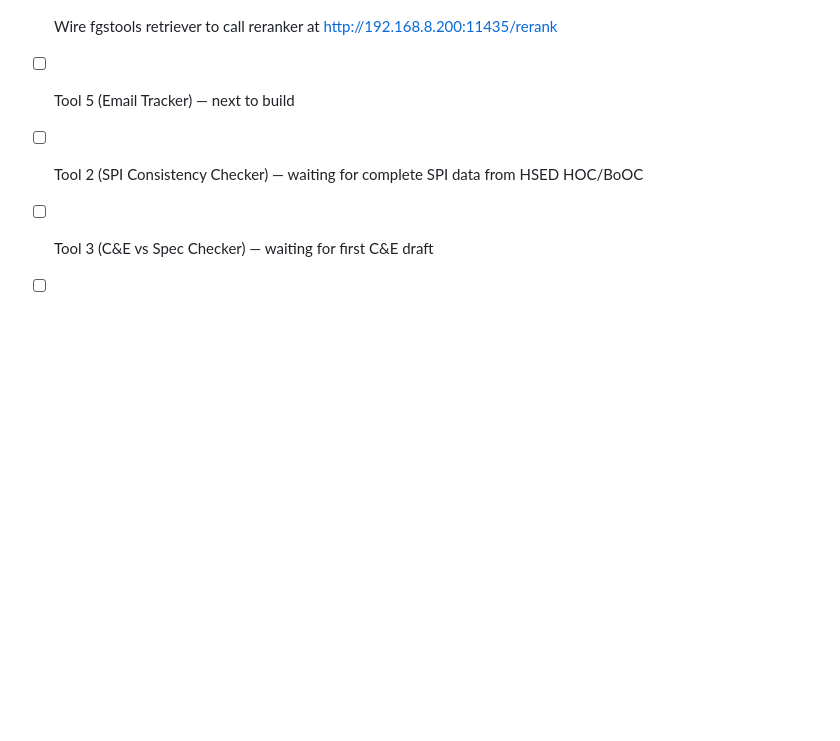
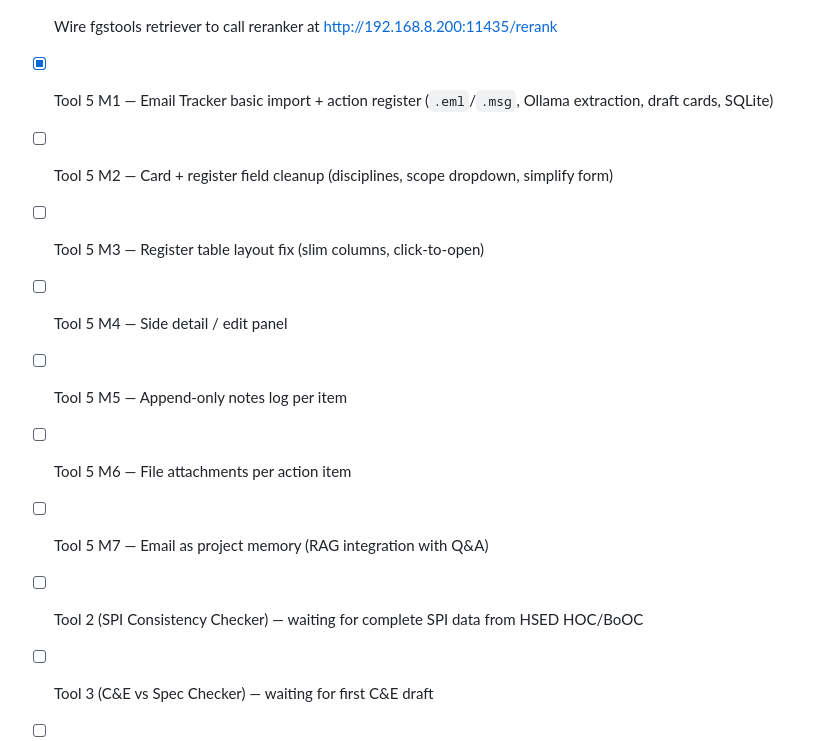
Before and after one commit to povniouk/fgstools, a Markdown page: CLAUDE.md, the part around one of its changes. GitHub-like rendering; blank space fills up the shorter version.

```diff
--- a/CLAUDE.md
+++ b/CLAUDE.md
@@ -290,7 +337,13 @@ Fix: `sudo systemctl restart ollama`, then send a fresh query. Verify with `olla
 - [x] Dashboard rebuild — multi-tab architecture (Overview, Spec Q&A, Email Tracker, SPI Checker, C&E Checker, Admin)
 - [ ] Reranker service on gemma4 VM — files ready in `reranker/`, install instructions in session notes below
 - [ ] Wire fgstools retriever to call reranker at http://192.168.8.200:11435/rerank
-- [ ] Tool 5 (Email Tracker) — next to build
+- [x] Tool 5 M1 — Email Tracker basic import + action register (`.eml`/`.msg`, Ollama extraction, draft cards, SQLite)
+- [ ] Tool 5 M2 — Card + register field cleanup (disciplines, scope dropdown, simplify form)
+- [ ] Tool 5 M3 — Register table layout fix (slim columns, click-to-open)
+- [ ] Tool 5 M4 — Side detail / edit panel
+- [ ] Tool 5 M5 — Append-only notes log per item
+- [ ] Tool 5 M6 — File attachments per action item
+- [ ] Tool 5 M7 — Email as project memory (RAG integration with Q&A)
 - [ ] Tool 2 (SPI Consistency Checker) — waiting for complete SPI data from HSED HOC/BoOC
 - [ ] Tool 3 (C&E vs Spec Checker) — waiting for first C&E draft
 - [ ] Tool 4 (Revision Delta Tracker) — not started
```
Also changed, not shown: other parts of CLAUDE.md (+60 -13 lines).
